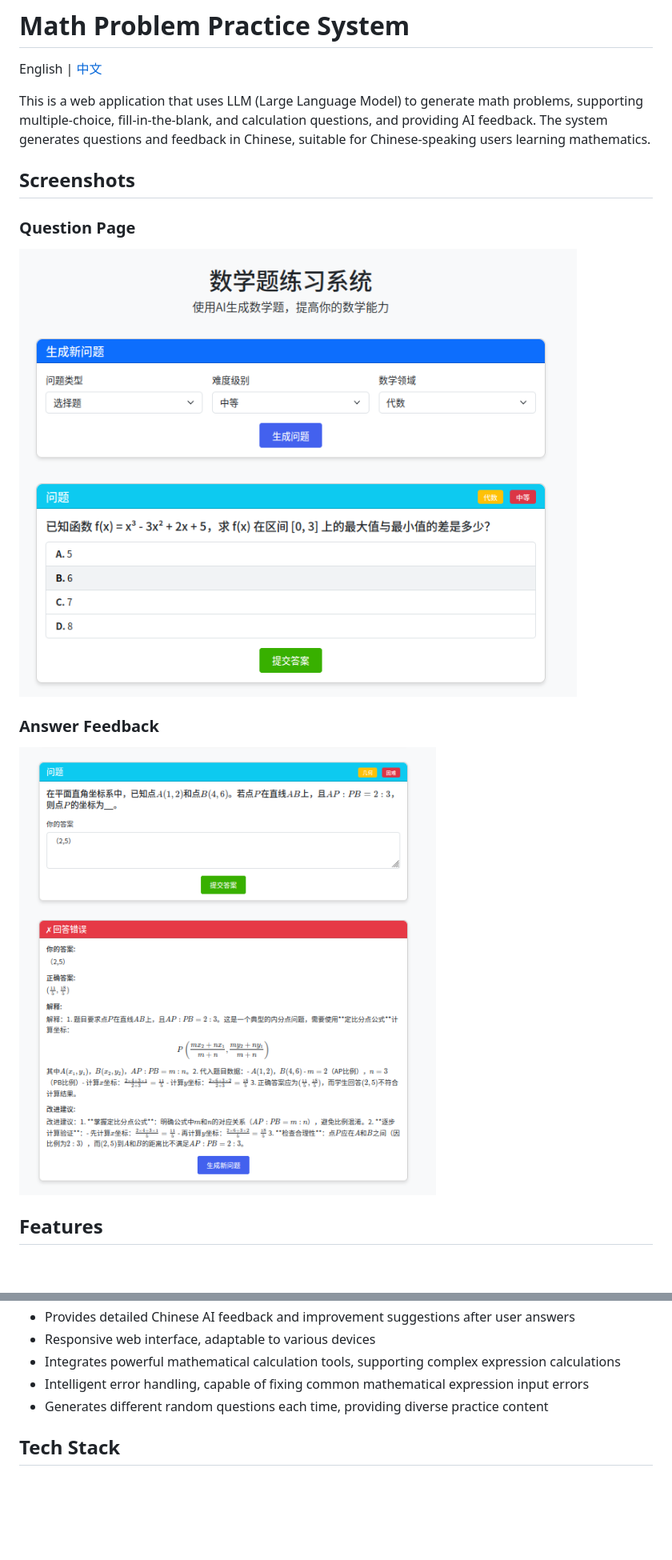
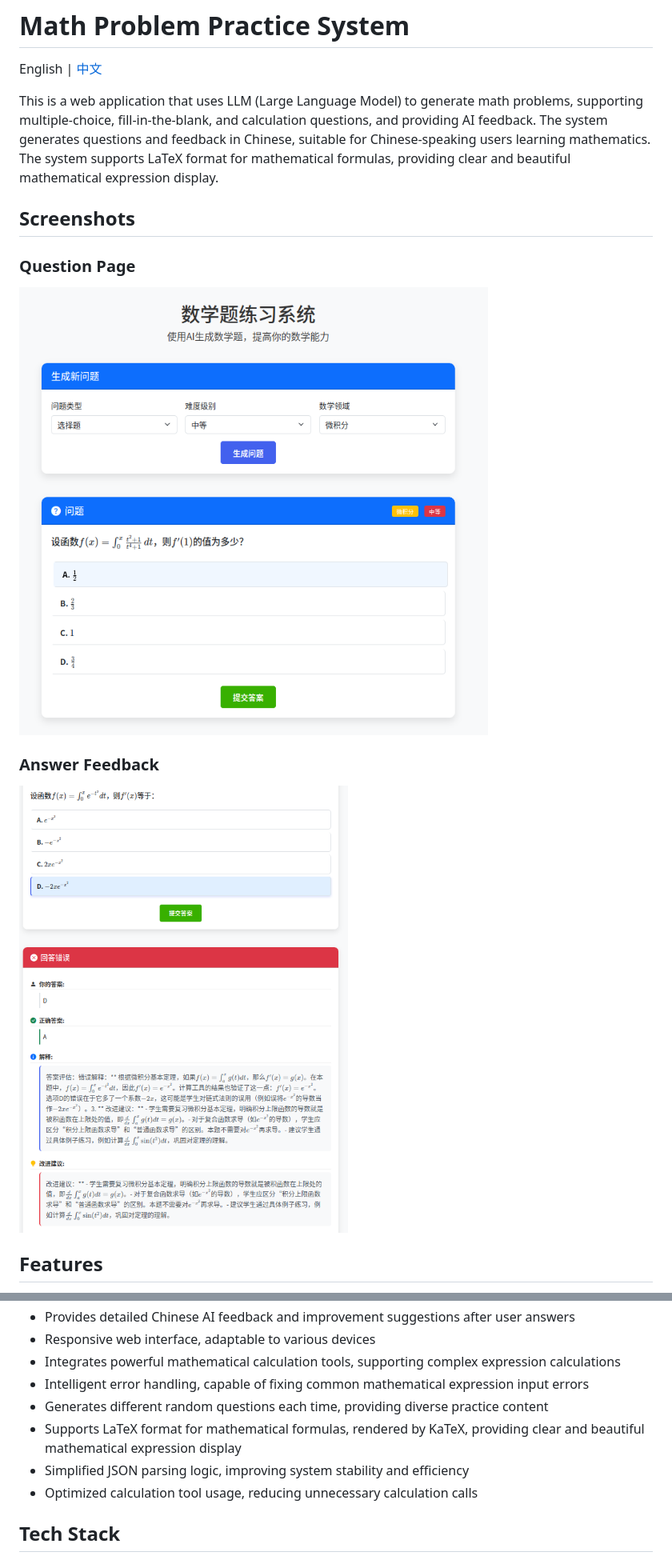
Before and after one commit to 611711Dark/LLM_math_problem_generation, a Markdown page: README_EN.md, 2 parts joined by grey strips. Shown: that part at 80% size. Drawn GitHub-style; pictures changed too: Answer_effect.png, Page_effect.png; blank space fills up the shorter version.

Commit message:
Modify the implementation logic and enhance the UI aesthetics

```diff
--- a/README_EN.md
+++ b/README_EN.md
@@ -2,7 +2,7 @@
 
 English | [中文](README.md)
 
-This is a web application that uses LLM (Large Language Model) to generate math problems, supporting multiple-choice, fill-in-the-blank, and calculation questions, and providing AI feedback. The system generates questions and feedback in Chinese, suitable for Chinese-speaking users learning mathematics.
+This is a web application that uses LLM (Large Language Model) to generate math problems, supporting multiple-choice, fill-in-the-blank, and calculation questions, and providing AI feedback. The system generates questions and feedback in Chinese, suitable for Chinese-speaking users learning mathematics. The system supports LaTeX format for mathematical formulas, providing clear and beautiful mathematical expression display.
 
 ## Screenshots
 
@@ -24,6 +24,9 @@ This is a web application that uses LLM (Large Language Model) to generate math
 - Integrates powerful mathematical calculation tools, supporting complex expression calculations
 - Intelligent error handling, capable of fixing common mathematical expression input errors
 - Generates different random questions each time, providing diverse practice content
+- Supports LaTeX format for mathematical formulas, rendered by KaTeX, providing clear and beautiful mathematical expression display
+- Simplified JSON parsing logic, improving system stability and efficiency
+- Optimized calculation tool usage, reducing unnecessary calculation calls
 
 ## Tech Stack
 
```
Also changed, not shown: other parts of README_EN.md (+10 -3 lines), README.md (+14 -5 lines), 6 other files.
